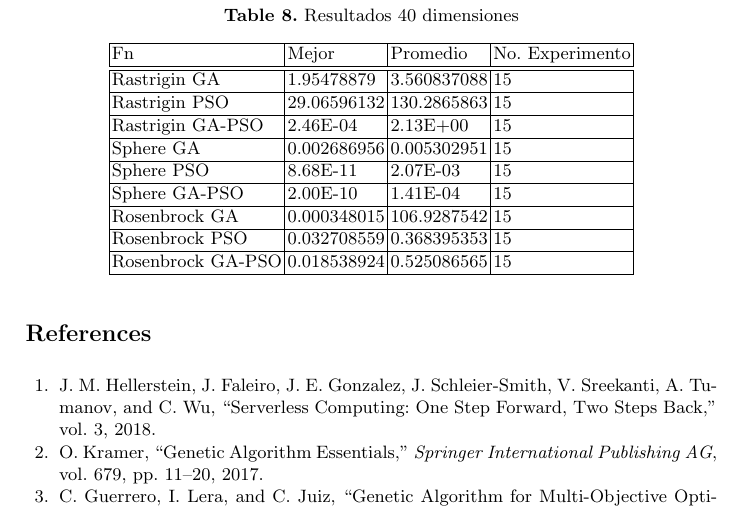
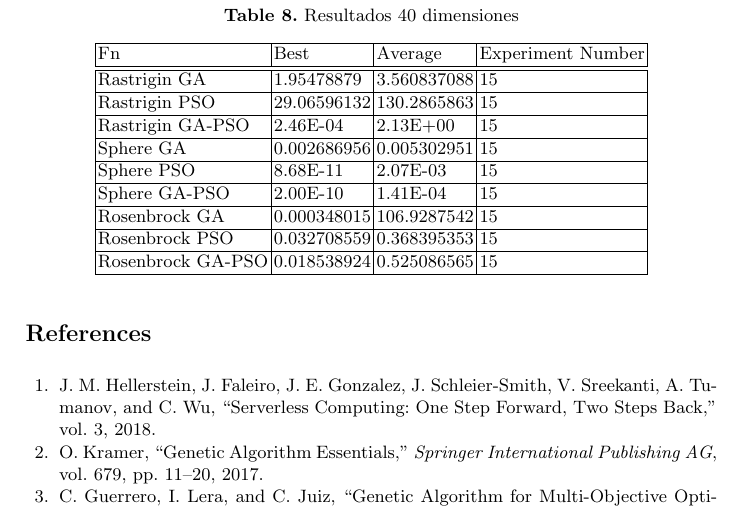
Before and after one commit to Erickvami/article-distributed-parallel, a LaTeX paper (samplepaper.tex): part of page 16 of 17, cut so that both start at the same text. The pictures show the PDF file samplepaper.pdf that the author committed with the source.

Commit message:
small correction from spanish to english on tables

```diff
--- a/samplepaper.tex
+++ b/samplepaper.tex
@@ -405,7 +405,7 @@ PSO Inercia factor & Random[0.5,4.0] \\
           \centering
           \begin{tabular}{|l|l|l|l|}
           \hline
-          Fn & Mejor & Promedio & No. Experimento \\
+          Fn & Best & Average & Experiment Number \\
           \hline
           \hline
           Rastrigin GA & 3.21768E-09 & 2.38015E-06 & 15\\
@@ -498,7 +498,7 @@ PSO Inercia factor & Random[0.5,4.0] \\
     \centering
     \begin{tabular}{|l|l|l|l|}
     \hline
-    Fn & Mejor & Promedio & No. Experimento \\
+    Fn & Best & Average & Experiment Number \\
     \hline
     \hline
     Rastrigin GA & 0.000808633 & 0.220596203 & 15\\
@@ -590,7 +590,7 @@ PSO Inercia factor & Random[0.5,4.0] \\
               \centering
               \begin{tabular}{|l|l|l|l|}
               \hline
-              Fn & Mejor & Promedio & No. Experimento \\
+              Fn & Best & Average & Experiment Number \\
               \hline
               \hline
               Rastrigin GA & 1.95478879 & 3.560837088 & 15\\
```
Also changed, not shown: samplepaper.pdf, 3 other files.
